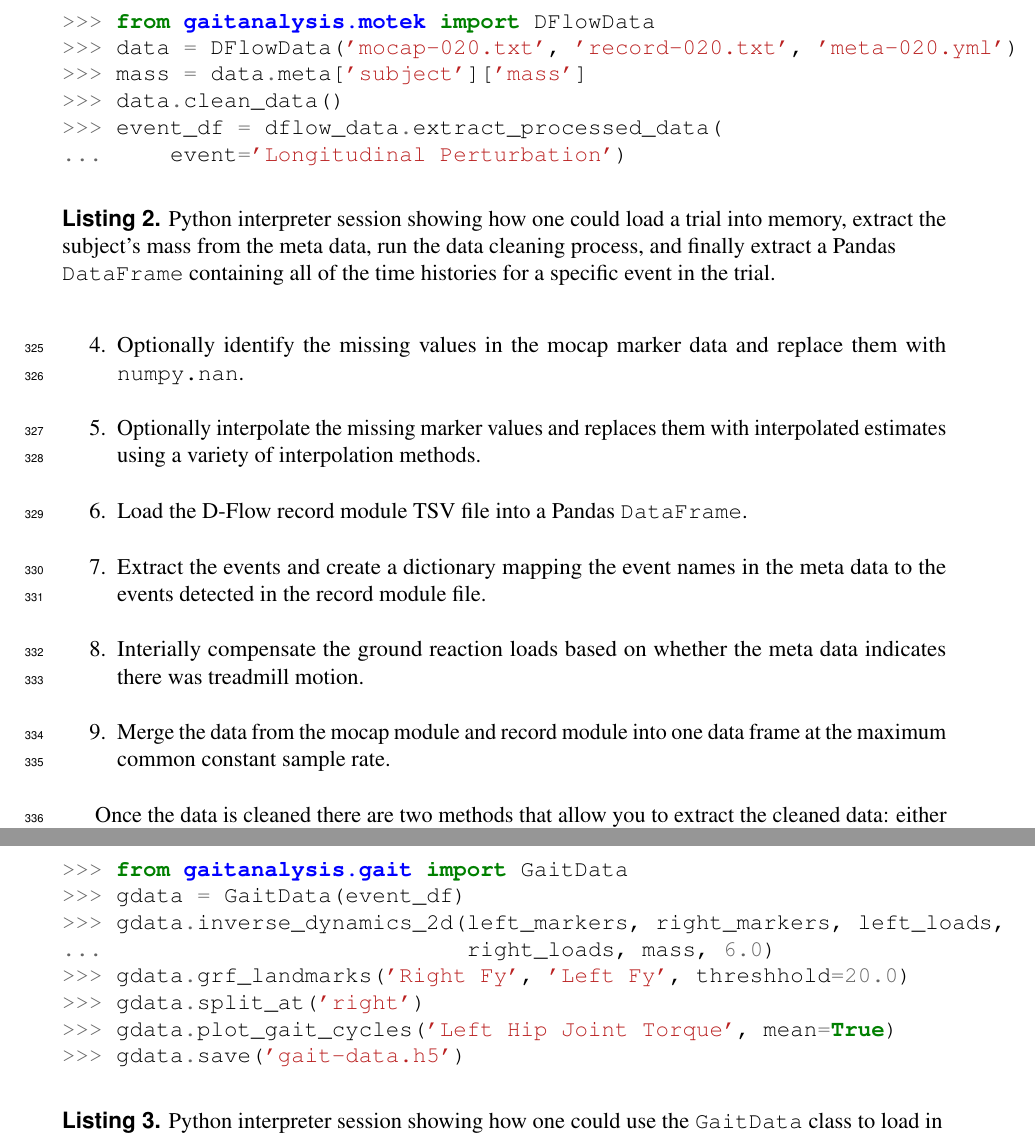
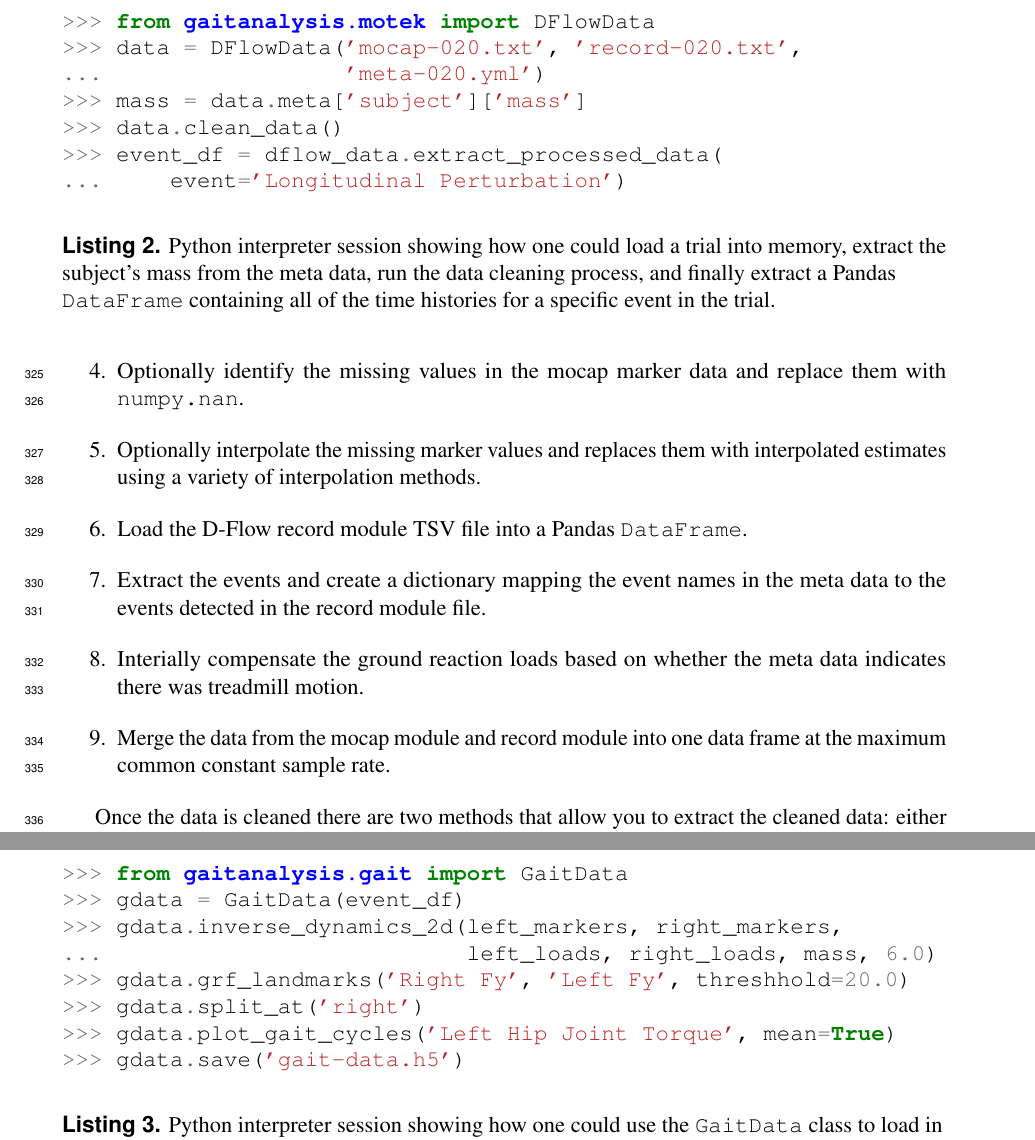
Before and after one commit to csu-hmc/perturbed-data-paper, a LaTeX document (paper.tex): two parts of pages 15 and 16 of 20, joined at a grey line, cut so that both start at the same text. Compiled offline with pdfLaTeX.

Commit message:
Made some formatting adjustments to listings for the 12pt font.

```diff
--- a/paper.tex
+++ b/paper.tex
@@ -738,7 +738,8 @@ application programming interface (API) in Python. An example of the
 \begin{listing}
   \begin{minted}[gobble=4]{python}
     >>> from gaitanalysis.motek import DFlowData
-    >>> data = DFlowData('mocap-020.txt', 'record-020.txt', 'meta-020.yml')
+    >>> data = DFlowData('mocap-020.txt', 'record-020.txt',
+    ...                  'meta-020.yml')
     >>> mass = data.meta['subject']['mass']
     >>> data.clean_data()
     >>> event_df = dflow_data.extract_processed_data(
@@ -762,8 +763,8 @@ Listing~\ref{lis:gaitdata}.
   \begin{minted}[gobble=4]{python}
     >>> from gaitanalysis.gait import GaitData
     >>> gdata = GaitData(event_df)
-    >>> gdata.inverse_dynamics_2d(left_markers, right_markers, left_loads,
-    ...                           right_loads, mass, 6.0)
+    >>> gdata.inverse_dynamics_2d(left_markers, right_markers,
+    ...                           left_loads, right_loads, mass, 6.0)
     >>> gdata.grf_landmarks('Right Fy', 'Left Fy', threshhold=20.0)
     >>> gdata.split_at('right')
     >>> gdata.plot_gait_cycles('Left Hip Joint Torque', mean=True)
```
Also changed, not shown: paper.tex (2 more changed lines).
